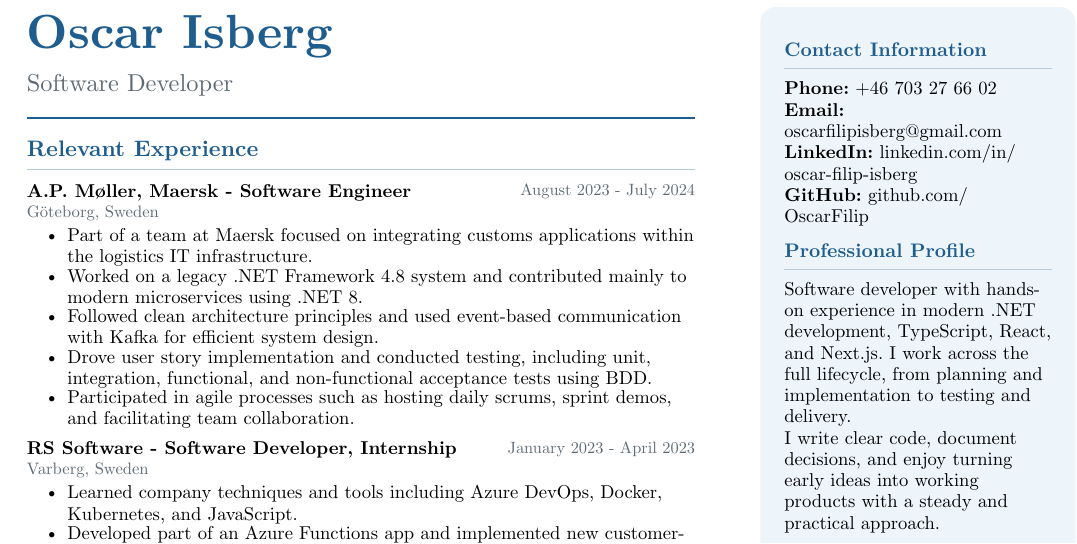
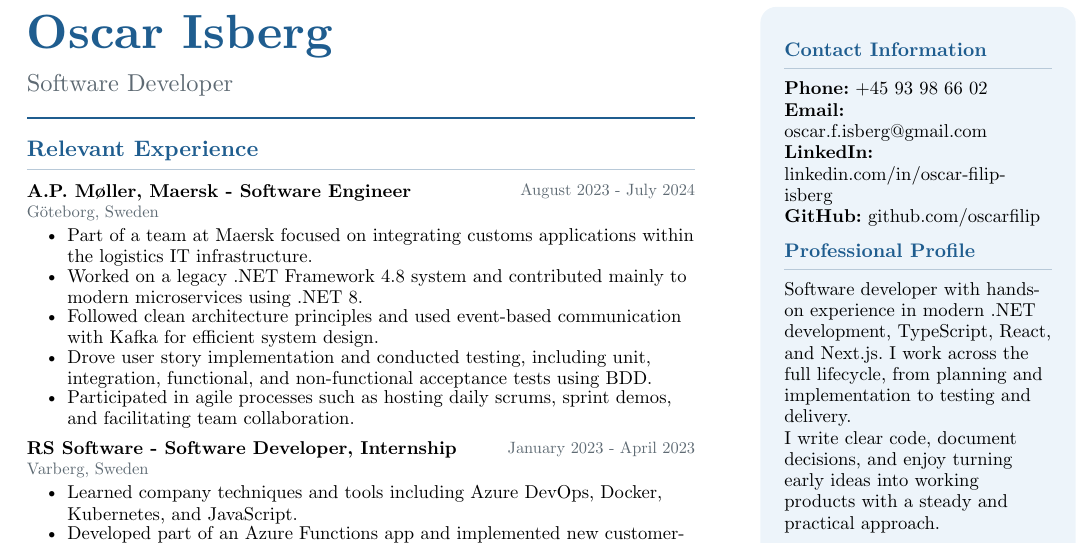
Before and after one commit to OscarFilip/Resume, a Typst document (english/variants/milestone_systems/resume.typ): part of the page, cut so that both start at the same text. Compiled offline with Typst 0.15.

```diff
--- a/english/variants/milestone_systems/resume.typ
+++ b/english/variants/milestone_systems/resume.typ
@@ -182,10 +182,10 @@
       width: 100%,
     )[
       #sidebar-block[Contact Information][
-        #contact-line[Phone:][+46 703 27 66 02]
-        #contact-line[Email:][oscarfilipisberg\@gmail.com]
-        #contact-line[LinkedIn:][linkedin.com/in/oscar-filip-isberg]
-        #contact-line[GitHub:][github.com/OscarFilip]
+        #contact-line[Phone:][+45 93 98 66 02]
+        #contact-line[Email:][oscar.f.isberg\@gmail.com]
+        #contact-line[LinkedIn:][#box[linkedin.com/in/oscar-filip-isberg]]
+        #contact-line[GitHub:][github.com/oscarfilip]
       ]
 
       #sidebar-block[Professional Profile][
```
Also changed, not shown: english/resume.typ (+1 -1 lines), english/resume.pdf.
